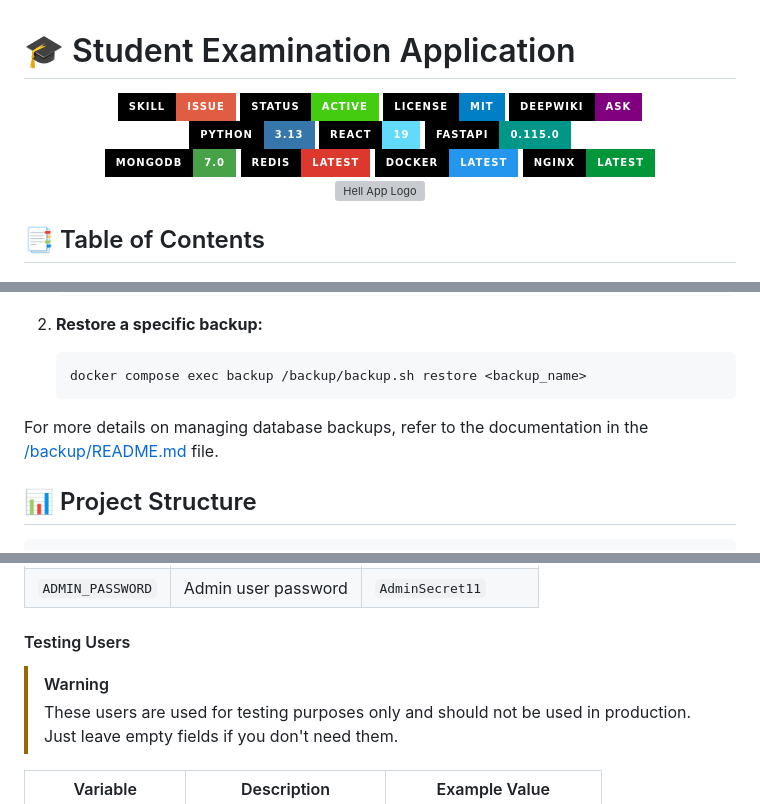
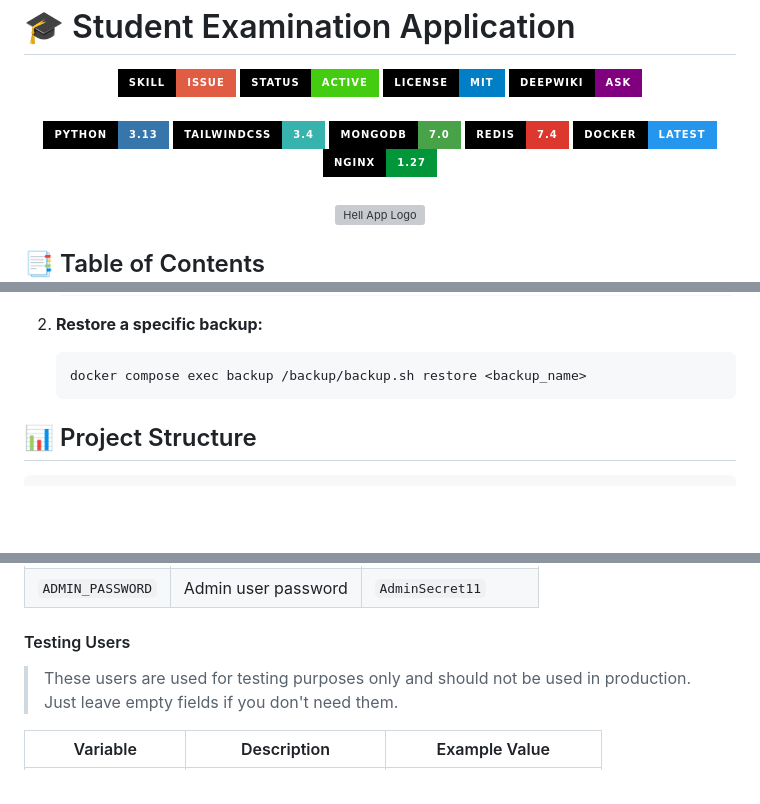
Before and after one commit to LilConsul/hell-app, a Markdown page: README.md, 3 parts joined by grey strips. Drawn GitHub-style; folded sections open; badges without logos; blank space fills up the shorter version; grey boxes are pictures that could not be loaded.

Commit message:
Improve README.md

````diff
--- a/README.md
+++ b/README.md
@@ -14,15 +16,10 @@
 <div>
   <img src="https://img.shields.io/badge/Python-3.13-3776AB?style=for-the-badge&labelColor=black&logo=python&logoColor=white" alt="Python" />
-  <img src="https://img.shields.io/badge/React-19-61DAFB?style=for-the-badge&labelColor=black&logo=react&logoColor=61DAFB" alt="React" />
-  <img src="https://img.shields.io/badge/FastAPI-0.115.0-009688?style=for-the-badge&labelColor=black&logo=fastapi&logoColor=white" alt="FastAPI" />
-</div>
-
-<!-- Databases & Infrastructure -->
-<div>
+  <img src="https://img.shields.io/badge/TailwindCSS-3.4-38B2AC?style=for-the-badge&labelColor=black&logo=tailwind-css&logoColor=38B2AC" alt="TailwindCSS" />
   <img src="https://img.shields.io/badge/MongoDB-7.0-47A248?style=for-the-badge&labelColor=black&logo=mongodb&logoColor=white" alt="MongoDB" />
-  <img src="https://img.shields.io/badge/Redis-Latest-DC382D?style=for-the-badge&labelColor=black&logo=redis&logoColor=white" alt="Redis" />
+  <img src="https://img.shields.io/badge/Redis-7.4-DC382D?style=for-the-badge&labelColor=black&logo=redis&logoColor=white" alt="Redis" />
   <img src="https://img.shields.io/badge/Docker-Latest-2496ED?style=for-the-badge&labelColor=black&logo=docker&logoColor=white" alt="Docker" />
-  <img src="https://img.shields.io/badge/Nginx-Latest-009639?style=for-the-badge&labelColor=black&logo=nginx&logoColor=white" alt="Nginx" />
+  <img src="https://img.shields.io/badge/Nginx-1.27-009639?style=for-the-badge&labelColor=black&logo=nginx&logoColor=white" alt="Nginx" />
 </div>
 
 </div>
@@ -165,7 +165,6 @@ docker compose exec backup /backup/backup.sh
    docker compose exec backup /backup/backup.sh restore <backup_name>
    ```
 
-For more details on managing database backups, refer to the documentation in the [/backup/README.md](/backup/README.md) file.
 
 ## 📊 Project Structure
 
@@ -225,7 +224,6 @@ but here are some key ones:
 
 #### Testing Users
 
-> [!WARNING]
 > These users are used for testing purposes only and should not be used in production. Just leave empty fields if you
 > don't need them.
 
````
Also changed, not shown: other parts of README.md (+14 -9 lines).
